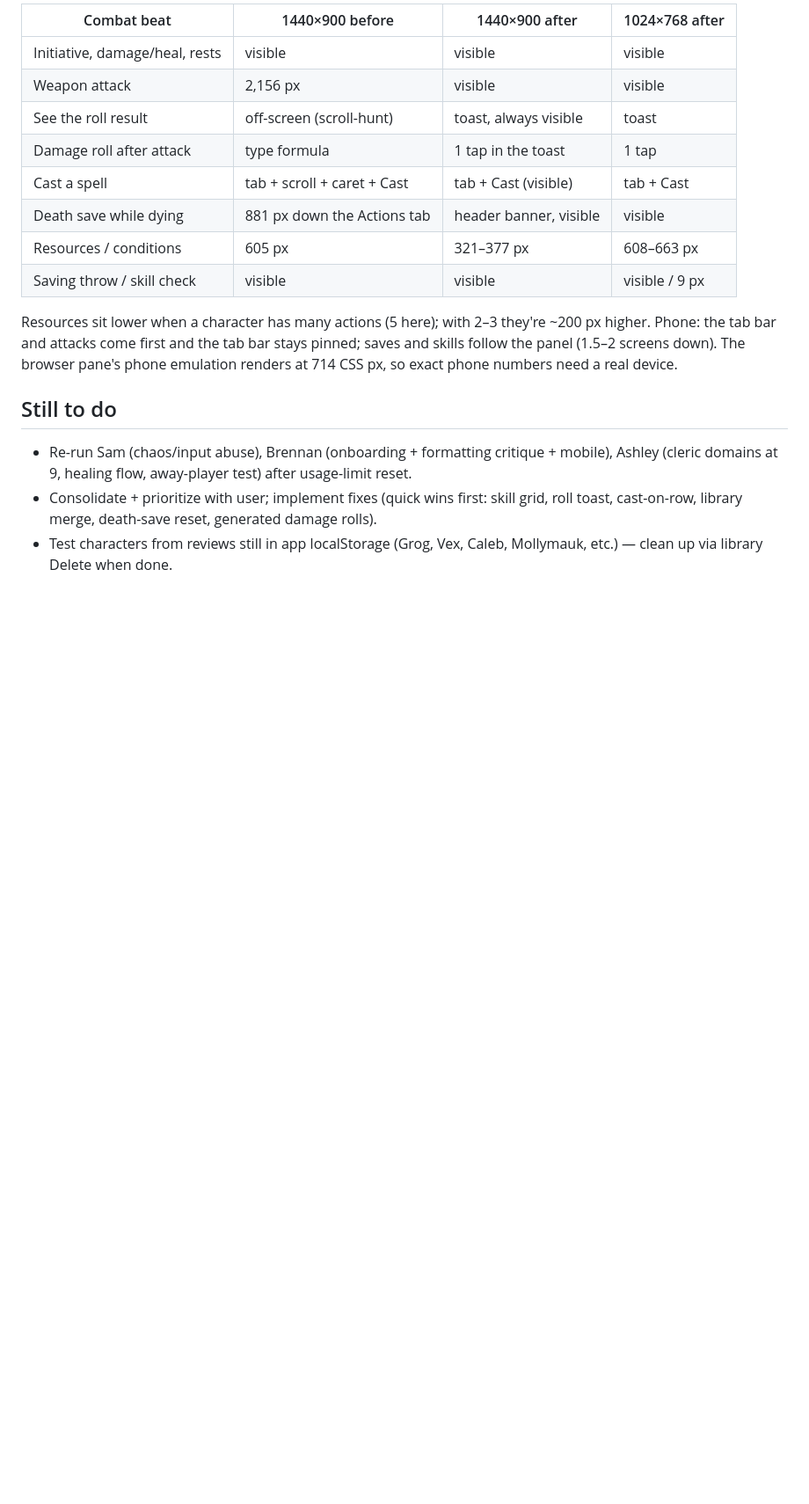
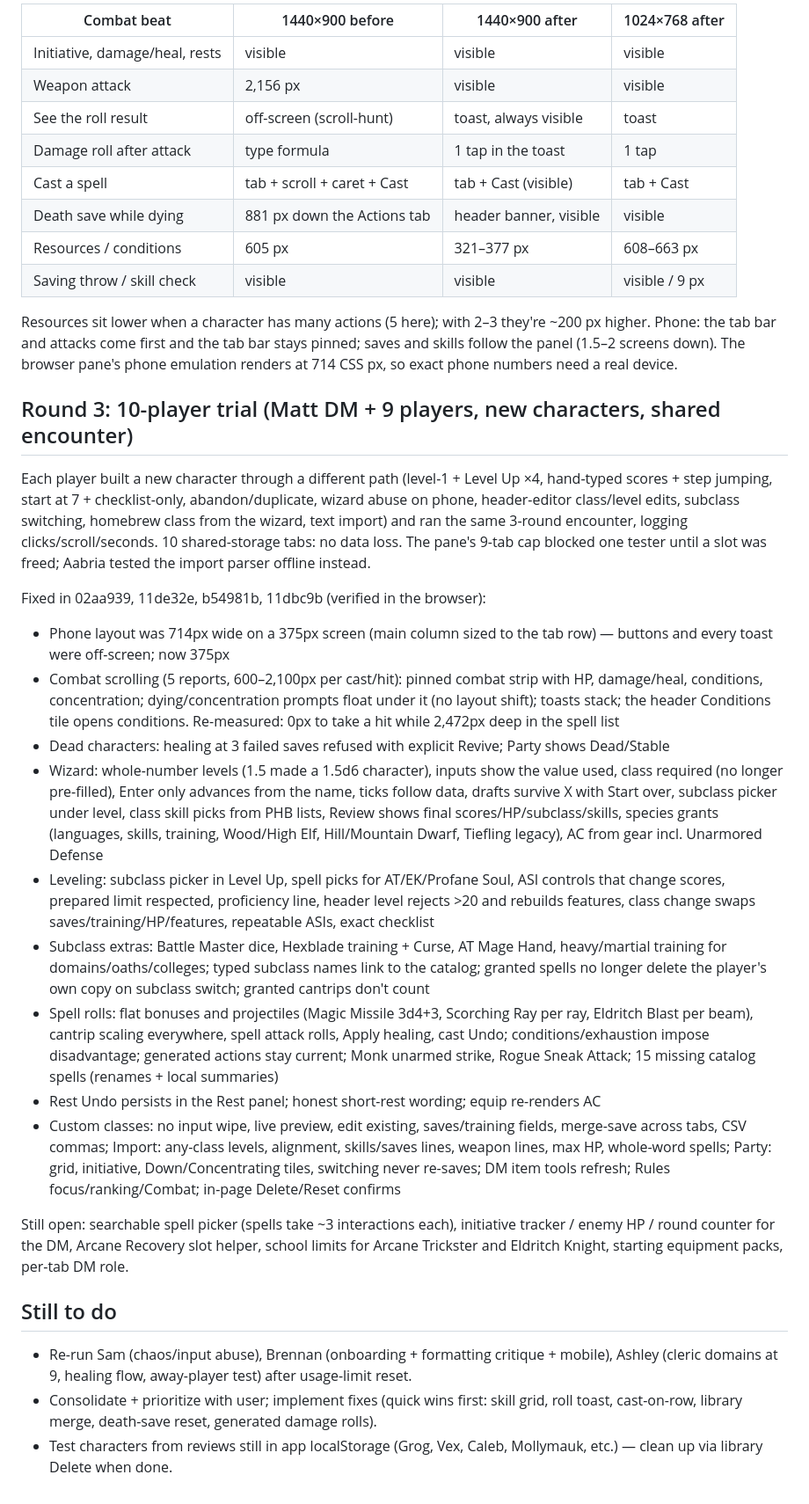
Before and after one commit to BlueRasputin/ForgeSheet, a Markdown page: REVIEW-FINDINGS.md, the part around the change. Shown at 88% size. Rendered like a GitHub page; blank space fills up the shorter version.

Commit message:
Record the 10-player trial results and fixes
Co-Authored-By: Claude Opus 5.5 <noreply@anthropic.com>

```diff
--- a/REVIEW-FINDINGS.md
+++ b/REVIEW-FINDINGS.md
@@ -235,6 +235,48 @@ Phone: the tab bar and attacks come first and the tab bar stays pinned; saves an
 the panel (1.5–2 screens down). The browser pane's phone emulation renders at 714 CSS px, so
 exact phone numbers need a real device.
 
+## Round 3: 10-player trial (Matt DM + 9 players, new characters, shared encounter)
+
+Each player built a new character through a different path (level-1 + Level Up ×4, hand-typed
+scores + step jumping, start at 7 + checklist-only, abandon/duplicate, wizard abuse on phone,
+header-editor class/level edits, subclass switching, homebrew class from the wizard, text import)
+and ran the same 3-round encounter, logging clicks/scroll/seconds. 10 shared-storage tabs: no data
+loss. The pane's 9-tab cap blocked one tester until a slot was freed; Aabria tested the import
+parser offline instead.
+
+Fixed in 02aa939, 11de32e, b54981b, 11dbc9b (verified in the browser):
+- Phone layout was 714px wide on a 375px screen (main column sized to the tab row) — buttons and
+  every toast were off-screen; now 375px
+- Combat scrolling (5 reports, 600–2,100px per cast/hit): pinned combat strip with HP, damage/heal,
+  conditions, concentration; dying/concentration prompts float under it (no layout shift); toasts
+  stack; the header Conditions tile opens conditions. Re-measured: 0px to take a hit while 2,472px
+  deep in the spell list
+- Dead characters: healing at 3 failed saves refused with explicit Revive; Party shows Dead/Stable
+- Wizard: whole-number levels (1.5 made a 1.5d6 character), inputs show the value used, class
+  required (no longer pre-filled), Enter only advances from the name, ticks follow data, drafts
+  survive X with Start over, subclass picker under level, class skill picks from PHB lists, Review
+  shows final scores/HP/subclass/skills, species grants (languages, skills, training, Wood/High Elf,
+  Hill/Mountain Dwarf, Tiefling legacy), AC from gear incl. Unarmored Defense
+- Leveling: subclass picker in Level Up, spell picks for AT/EK/Profane Soul, ASI controls that change
+  scores, prepared limit respected, proficiency line, header level rejects >20 and rebuilds
+  features, class change swaps saves/training/HP/features, repeatable ASIs, exact checklist
+- Subclass extras: Battle Master dice, Hexblade training + Curse, AT Mage Hand, heavy/martial
+  training for domains/oaths/colleges; typed subclass names link to the catalog; granted spells no
+  longer delete the player's own copy on subclass switch; granted cantrips don't count
+- Spell rolls: flat bonuses and projectiles (Magic Missile 3d4+3, Scorching Ray per ray, Eldritch
+  Blast per beam), cantrip scaling everywhere, spell attack rolls, Apply healing, cast Undo;
+  conditions/exhaustion impose disadvantage; generated actions stay current; Monk unarmed strike,
+  Rogue Sneak Attack; 15 missing catalog spells (renames + local summaries)
+- Rest Undo persists in the Rest panel; honest short-rest wording; equip re-renders AC
+- Custom classes: no input wipe, live preview, edit existing, saves/training fields, merge-save across
+  tabs, CSV commas; Import: any-class levels, alignment, skills/saves lines, weapon lines, max HP,
+  whole-word spells; Party: grid, initiative, Down/Concentrating tiles, switching never re-saves;
+  DM item tools refresh; Rules focus/ranking/Combat; in-page Delete/Reset confirms
+
+Still open: searchable spell picker (spells take ~3 interactions each), initiative tracker / enemy HP
+/ round counter for the DM, Arcane Recovery slot helper, school limits for Arcane Trickster and
+Eldritch Knight, starting equipment packs, per-tab DM role.
+
 ## Still to do
 
 - Re-run Sam (chaos/input abuse), Brennan (onboarding + formatting critique + mobile), Ashley
```
